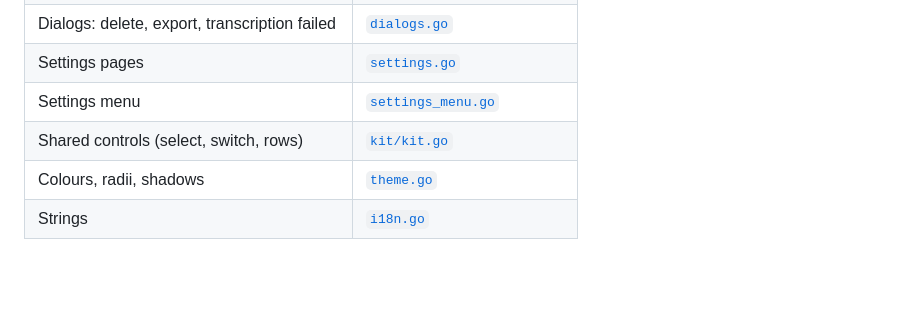
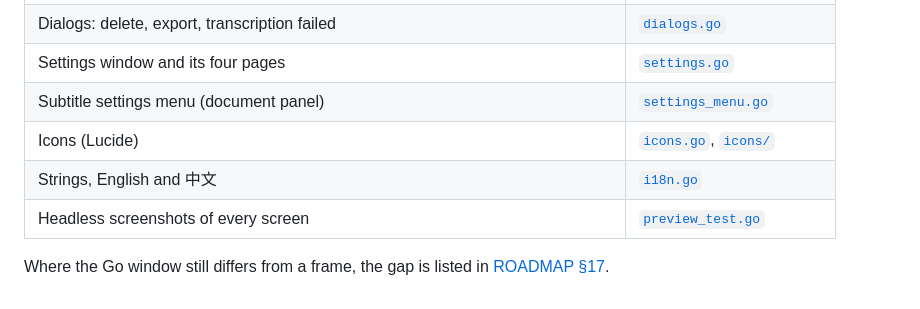
Before and after one commit to QinYangWang/ottr, a Markdown page: docs/design/README.md, the part around one of its changes. Drawn GitHub-style; blank space fills up the shorter version.

```diff
--- a/docs/design/README.md
+++ b/docs/design/README.md
@@ -109,6 +123,9 @@ The three settings pages override the 660px shell height so the full page is cap
 | Dialogs: delete, export, transcription failed | [`dialogs.go`](../../internal/native/dialogs.go) |
-| Settings pages | [`settings.go`](../../internal/native/settings.go) |
-| Settings menu | [`settings_menu.go`](../../internal/native/settings_menu.go) |
-| Shared controls (select, switch, rows) | [`kit/kit.go`](../../internal/native/kit/kit.go) |
-| Colours, radii, shadows | [`theme.go`](../../internal/native/theme.go) |
-| Strings | [`i18n.go`](../../internal/native/i18n.go) |
+| Settings window and its four pages | [`settings.go`](../../internal/native/settings.go) |
+| Subtitle settings menu (document panel) | [`settings_menu.go`](../../internal/native/settings_menu.go) |
+| Icons (Lucide) | [`icons.go`](../../internal/native/icons.go), [`icons/`](../../internal/native/icons) |
+| Strings, English and 中文 | [`i18n.go`](../../internal/native/i18n.go) |
+| Headless screenshots of every screen | [`preview_test.go`](../../internal/native/preview_test.go) |
+
+Where the Go window still differs from a frame, the gap is listed in
+[ROADMAP §17](../ROADMAP.md#17-redesign-gaps-between-the-canvas-and-the-window--partial).
```
Also changed, not shown: other parts of docs/design/README.md (+92 -78 lines), AGENTS.md (+12 -4 lines), docs/ROADMAP.md (+44 -5 lines).
